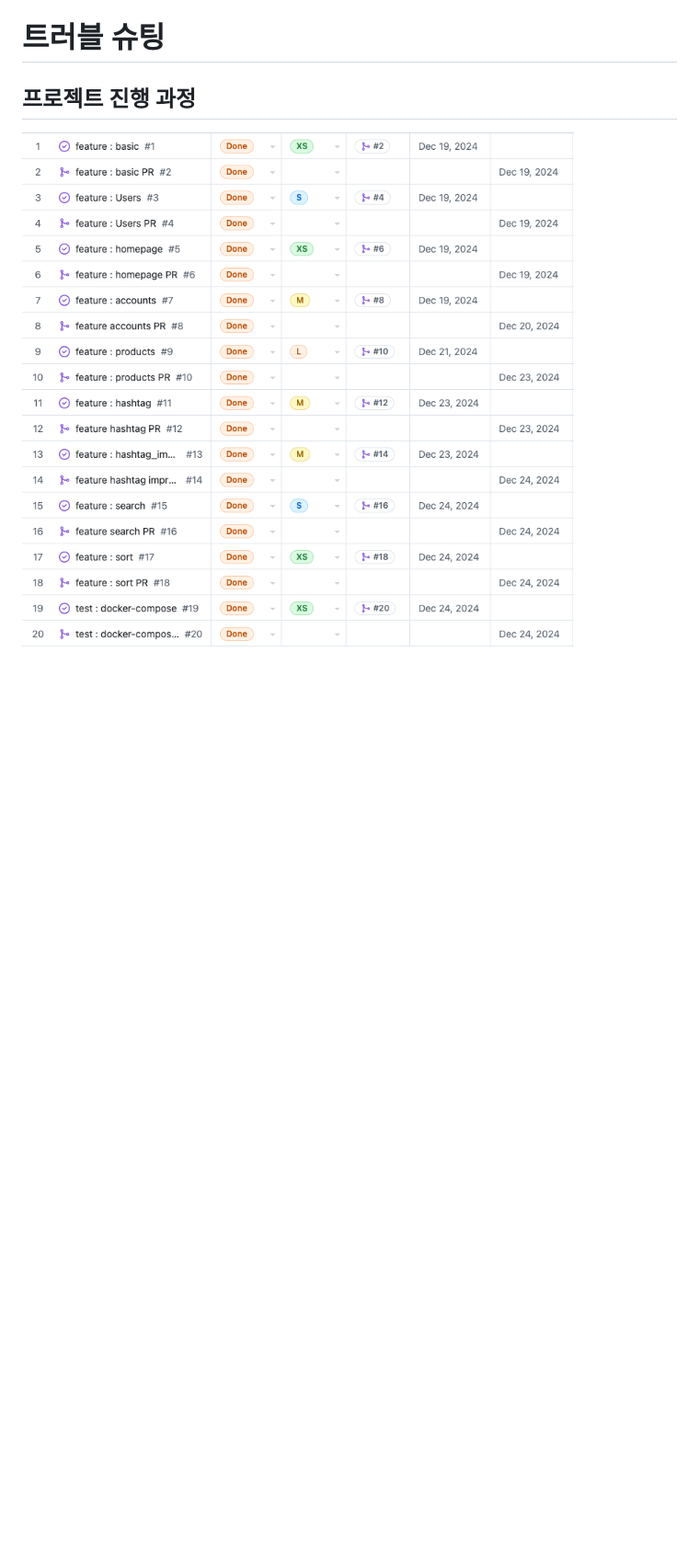
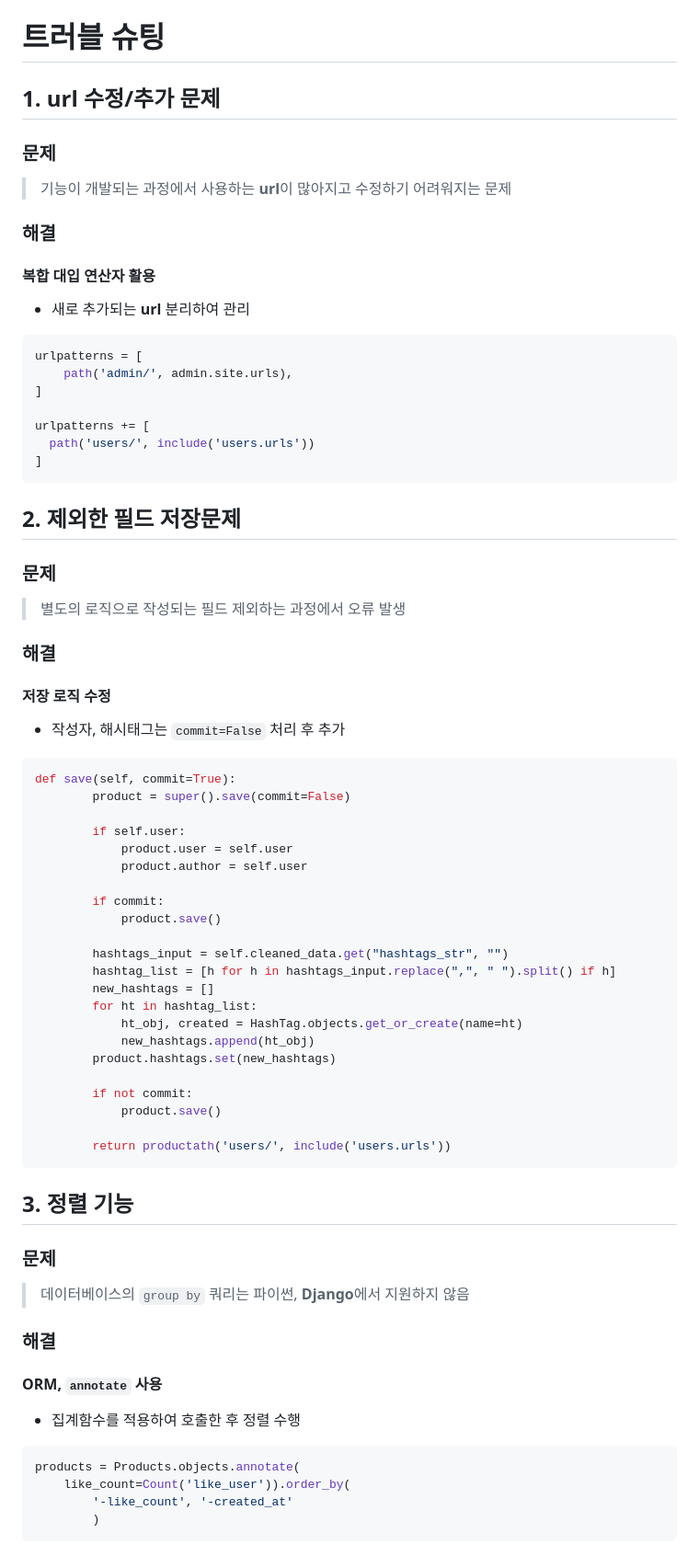
Before and after one commit to polaris0208/django_assignment, a Markdown page: readme.md, the part around one of its changes. Shown at 92% size. GitHub-like rendering; blank space fills up the shorter version.

Commit message:
docs : 트러블 슈팅 추가

````diff
--- a/readme.md
+++ b/readme.md
@@ -873,5 +877,76 @@ urlpatterns += [
 
 # 트러블 슈팅
 
-## 프로젝트 진행 과정
-![진행 과정](/readme_assets/log.png)
+## 1. url 수정/추가 문제
+
+### 문제
+> 기능이 개발되는 과정에서 사용하는 **url**이 많아지고 수정하기 어려워지는 문제
+
+### 해결
+
+#### 복합 대입 연산자 활용
+- 새로 추가되는 **url** 분리하여 관리
+
+```py
+urlpatterns = [
+    path('admin/', admin.site.urls),
+]
+
+urlpatterns += [
+  path('users/', include('users.urls'))
+]
+```
+
+
+## 2. 제외한 필드 저장문제
+
+### 문제
+> 별도의 로직으로 작성되는 필드 제외하는 과정에서 오류 발생
+
+### 해결
+
+#### 저장 로직 수정
+- 작성자, 해시태그는 `commit=False` 처리 후 추가
+
+```py
+def save(self, commit=True):
+        product = super().save(commit=False)
+
+        if self.user:
+            product.user = self.user
+            product.author = self.user
+
+        if commit:
+            product.save()
+
+        hashtags_input = self.cleaned_data.get("hashtags_str", "")
+        hashtag_list = [h for h in hashtags_input.replace(",", " ").split() if h]
+        new_hashtags = []
+        for ht in hashtag_list:
+            ht_obj, created = HashTag.objects.get_or_create(name=ht)
+            new_hashtags.append(ht_obj)
+        product.hashtags.set(new_hashtags)
+
+        if not commit:
+            product.save()
+
+        return productath('users/', include('users.urls'))
+```
+
+## 3. 정렬 기능
+
+### 문제
+> 데이터베이스의 `group by` 쿼리는 파이썬, **Django**에서 지원하지 않음
+
+### 해결
+
+#### ORM, `annotate` 사용
+- 집계함수를 적용하여 호출한 후 정렬 수행
+
+```py
+products = Products.objects.annotate(
+    like_count=Count('like_user')).order_by(
+        '-like_count', '-created_at'
+        )
+```
+
````
Also changed, not shown: other parts of readme.md (+29 -0 lines).
